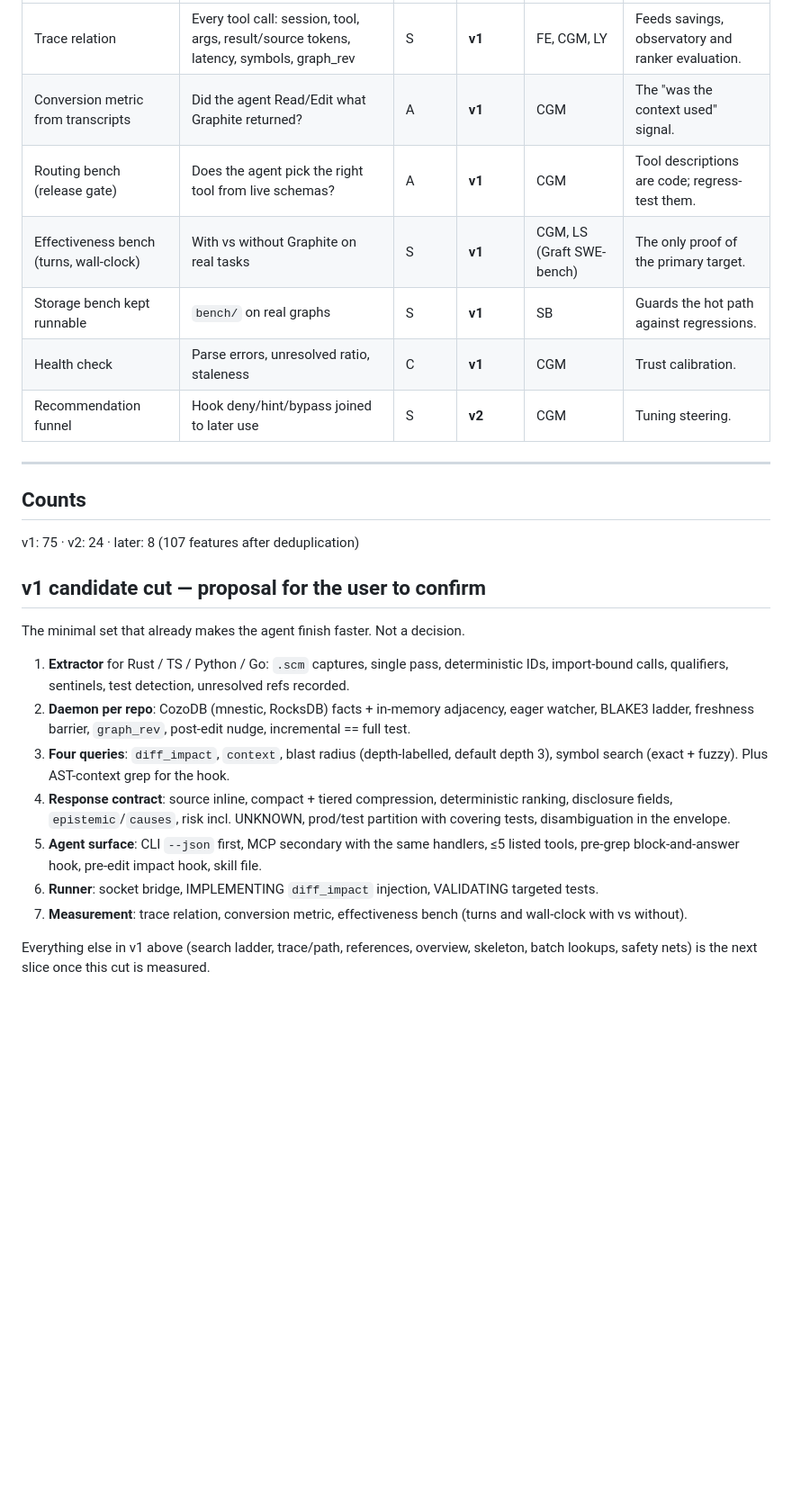
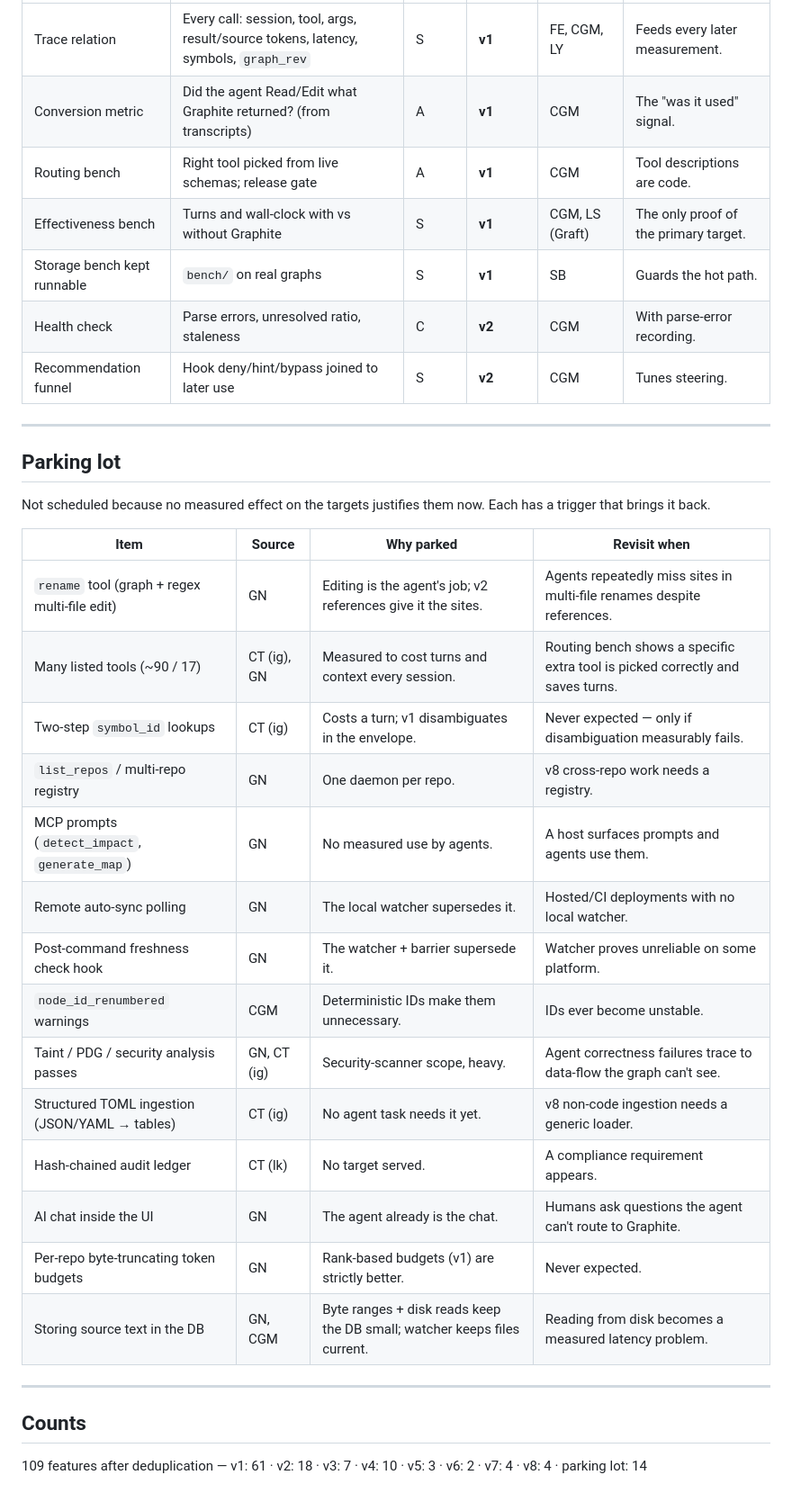
Before and after one commit to daviguides/graphite, a Markdown page: docs/foundation/features.md, the part around one of its changes. Shown at 90% size. Drawn GitHub-style; blank space fills up the shorter version.

```diff
--- a/docs/foundation/features.md
+++ b/docs/foundation/features.md
@@ -159,28 +234,37 @@ Verdicts are revisable: a v2 item moves up when measurement shows it cuts agent
 |---|---|---|---|---|---|
-| Trace relation | Every tool call: session, tool, args, result/source tokens, latency, symbols, graph_rev | S | **v1** | FE, CGM, LY | Feeds savings, observatory and ranker evaluation. |
-| Conversion metric from transcripts | Did the agent Read/Edit what Graphite returned? | A | **v1** | CGM | The "was the context used" signal. |
-| Routing bench (release gate) | Does the agent pick the right tool from live schemas? | A | **v1** | CGM | Tool descriptions are code; regress-test them. |
-| Effectiveness bench (turns, wall-clock) | With vs without Graphite on real tasks | S | **v1** | CGM, LS (Graft SWE-bench) | The only proof of the primary target. |
-| Storage bench kept runnable | `bench/` on real graphs | S | **v1** | SB | Guards the hot path against regressions. |
-| Health check | Parse errors, unresolved ratio, staleness | C | **v1** | CGM | Trust calibration. |
-| Recommendation funnel | Hook deny/hint/bypass joined to later use | S | **v2** | CGM | Tuning steering. |
+| Trace relation | Every call: session, tool, args, result/source tokens, latency, symbols, `graph_rev` | S | **v1** | FE, CGM, LY | Feeds every later measurement. |
+| Conversion metric | Did the agent Read/Edit what Graphite returned? (from transcripts) | A | **v1** | CGM | The "was it used" signal. |
+| Routing bench | Right tool picked from live schemas; release gate | A | **v1** | CGM | Tool descriptions are code. |
+| Effectiveness bench | Turns and wall-clock with vs without Graphite | S | **v1** | CGM, LS (Graft) | The only proof of the primary target. |
+| Storage bench kept runnable | `bench/` on real graphs | S | **v1** | SB | Guards the hot path. |
+| Health check | Parse errors, unresolved ratio, staleness | C | **v2** | CGM | With parse-error recording. |
+| Recommendation funnel | Hook deny/hint/bypass joined to later use | S | **v2** | CGM | Tunes steering. |
+
+---
+
+## Parking lot
+
+Not scheduled because no measured effect on the targets justifies them now. Each has a trigger that brings it back.
+
+| Item | Source | Why parked | Revisit when |
+|---|---|---|---|
+| `rename` tool (graph + regex multi-file edit) | GN | Editing is the agent's job; v2 references give it the sites. | Agents repeatedly miss sites in multi-file renames despite references. |
+| Many listed tools (~90 / 17) | CT (ig), GN | Measured to cost turns and context every session. | Routing bench shows a specific extra tool is picked correctly and saves turns. |
+| Two-step `symbol_id` lookups | CT (ig) | Costs a turn; v1 disambiguates in the envelope. | Never expected — only if disambiguation measurably fails. |
+| `list_repos` / multi-repo registry | GN | One daemon per repo. | v8 cross-repo work needs a registry. |
+| MCP prompts (`detect_impact`, `generate_map`) | GN | No measured use by agents. | A host surfaces prompts and agents use them. |
+| Remote auto-sync polling | GN | The local watcher supersedes it. | Hosted/CI deployments with no local watcher. |
+| Post-command freshness check hook | GN | The watcher + barrier supersede it. | Watcher proves unreliable on some platform. |
+| `node_id_renumbered` warnings | CGM | Deterministic IDs make them unnecessary. | IDs ever become unstable. |
+| Taint / PDG / security analysis passes | GN, CT (ig) | Security-scanner scope, heavy. | Agent correctness failures trace to data-flow the graph can't see. |
+| Structured TOML ingestion (JSON/YAML → tables) | CT (ig) | No agent task needs it yet. | v8 non-code ingestion needs a generic loader. |
+| Hash-chained audit ledger | CT (lk) | No target served. | A compliance requirement appears. |
+| AI chat inside the UI | GN | The agent already is the chat. | Humans ask questions the agent can't route to Graphite. |
+| Per-repo byte-truncating token budgets | GN | Rank-based budgets (v1) are strictly better. | Never expected. |
+| Storing source text in the DB | GN, CGM | Byte ranges + disk reads keep the DB small; watcher keeps files current. | Reading from disk becomes a measured latency problem. |
 
 ---
 
 ## Counts
 
-v1: 75 · v2: 24 · later: 8 (107 features after deduplication)
-
-## v1 candidate cut — proposal for the user to confirm
-
-The minimal set that already makes the agent finish faster. Not a decision.
-
-1. **Extractor** for Rust / TS / Python / Go: `.scm` captures, single pass, deterministic IDs, import-bound calls, qualifiers, sentinels, test detection, unresolved refs recorded.
-2. **Daemon per repo**: CozoDB (mnestic, RocksDB) facts + in-memory adjacency, eager watcher, BLAKE3 ladder, freshness barrier, `graph_rev`, post-edit nudge, incremental == full test.
-3. **Four queries**: `diff_impact`, `context`, blast radius (depth-labelled, default depth 3), symbol search (exact + fuzzy). Plus AST-context grep for the hook.
-4. **Response contract**: source inline, compact + tiered compression, deterministic ranking, disclosure fields, `epistemic`/`causes`, risk incl. UNKNOWN, prod/test partition with covering tests, disambiguation in the envelope.
-5. **Agent surface**: CLI `--json` first, MCP secondary with the same handlers, ≤5 listed tools, pre-grep block-and-answer hook, pre-edit impact hook, skill file.
-6. **Runner**: socket bridge, IMPLEMENTING `diff_impact` injection, VALIDATING targeted tests.
-7. **Measurement**: trace relation, conversion metric, effectiveness bench (turns and wall-clock with vs without).
-
-Everything else in v1 above (search ladder, trace/path, references, overview, skeleton, batch lookups, safety nets) is the next slice once this cut is measured.
+109 features after deduplication — v1: 61 · v2: 18 · v3: 7 · v4: 10 · v5: 3 · v6: 2 · v7: 4 · v8: 4 · parking lot: 14
```
Also changed, not shown: other parts of docs/foundation/features.md (+186 -111 lines).
